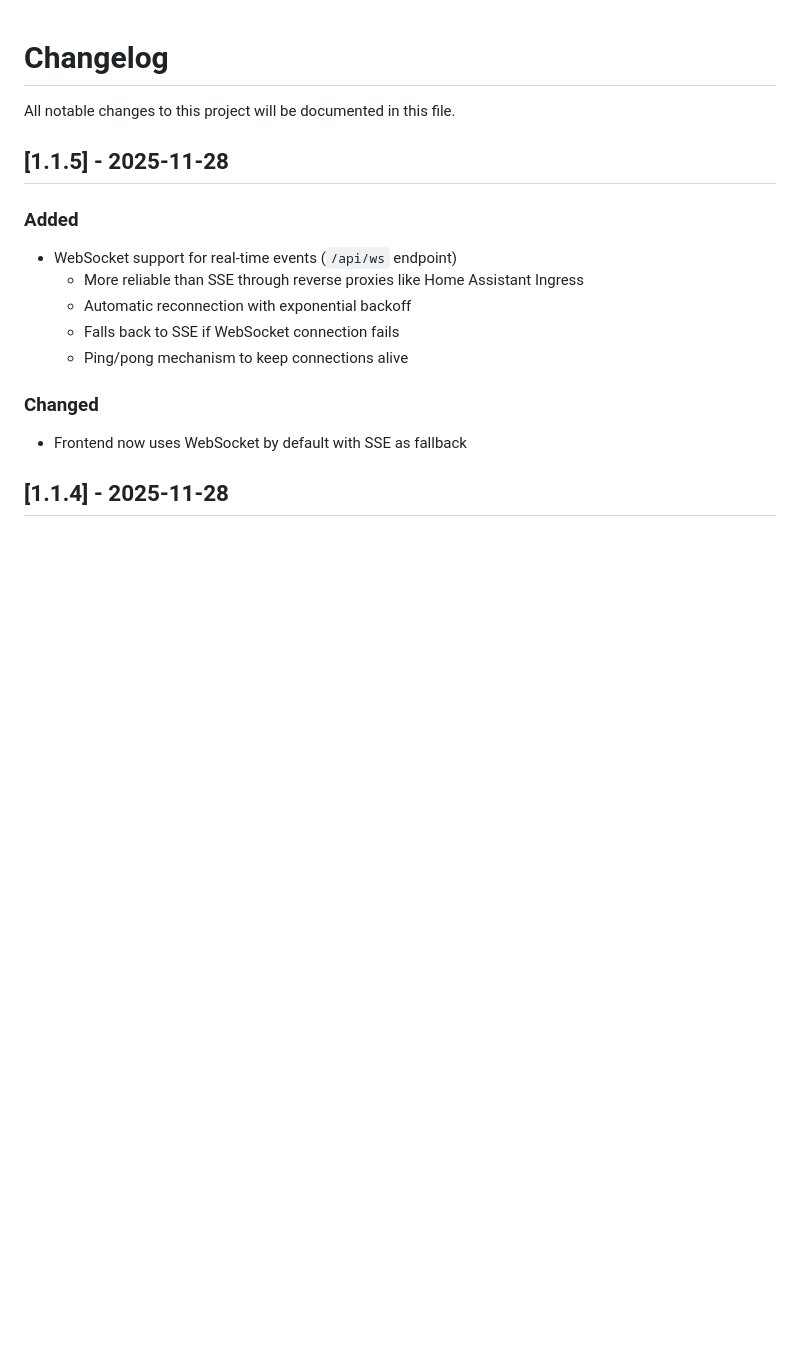
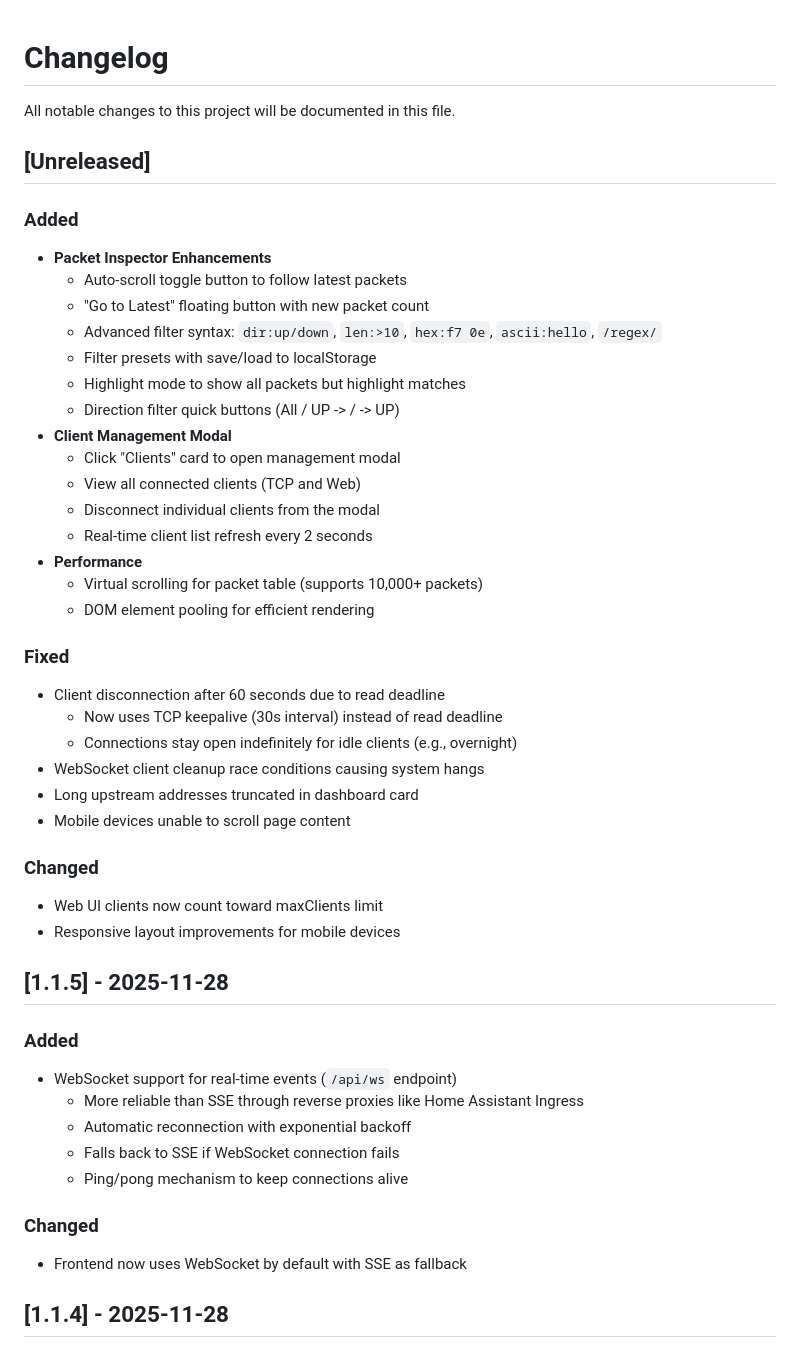
Before and after one commit to hoon-ch/serial-tcp-proxy, a Markdown page: CHANGELOG.md, the part around the change. GitHub-like rendering; blank space fills up the shorter version.

Commit message:
docs: update CHANGELOG with unreleased changes

```diff
--- a/CHANGELOG.md
+++ b/CHANGELOG.md
@@ -1,6 +1,37 @@
 # Changelog
 
 All notable changes to this project will be documented in this file.
+
+## [Unreleased]
+
+### Added
+- **Packet Inspector Enhancements**
+  - Auto-scroll toggle button to follow latest packets
+  - "Go to Latest" floating button with new packet count
+  - Advanced filter syntax: `dir:up/down`, `len:>10`, `hex:f7 0e`, `ascii:hello`, `/regex/`
+  - Filter presets with save/load to localStorage
+  - Highlight mode to show all packets but highlight matches
+  - Direction filter quick buttons (All / UP -> / -> UP)
+- **Client Management Modal**
+  - Click "Clients" card to open management modal
+  - View all connected clients (TCP and Web)
+  - Disconnect individual clients from the modal
+  - Real-time client list refresh every 2 seconds
+- **Performance**
+  - Virtual scrolling for packet table (supports 10,000+ packets)
+  - DOM element pooling for efficient rendering
+
+### Fixed
+- Client disconnection after 60 seconds due to read deadline
+  - Now uses TCP keepalive (30s interval) instead of read deadline
+  - Connections stay open indefinitely for idle clients (e.g., overnight)
+- WebSocket client cleanup race conditions causing system hangs
+- Long upstream addresses truncated in dashboard card
+- Mobile devices unable to scroll page content
+
+### Changed
+- Web UI clients now count toward maxClients limit
+- Responsive layout improvements for mobile devices
 
 ## [1.1.5] - 2025-11-28
 
```
